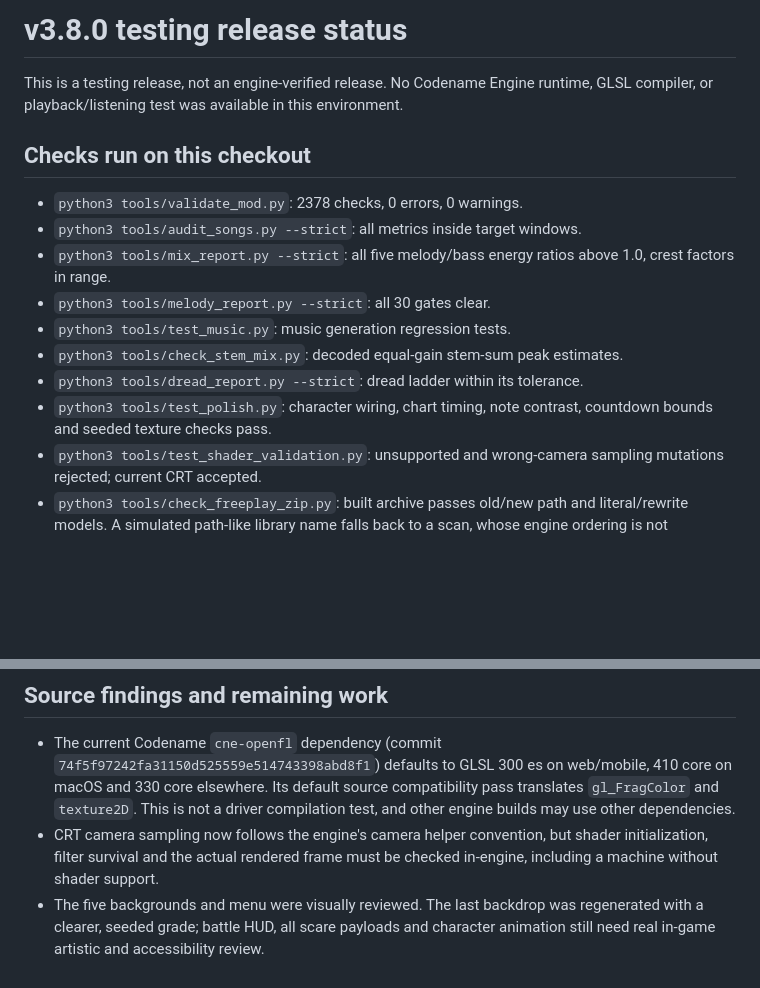
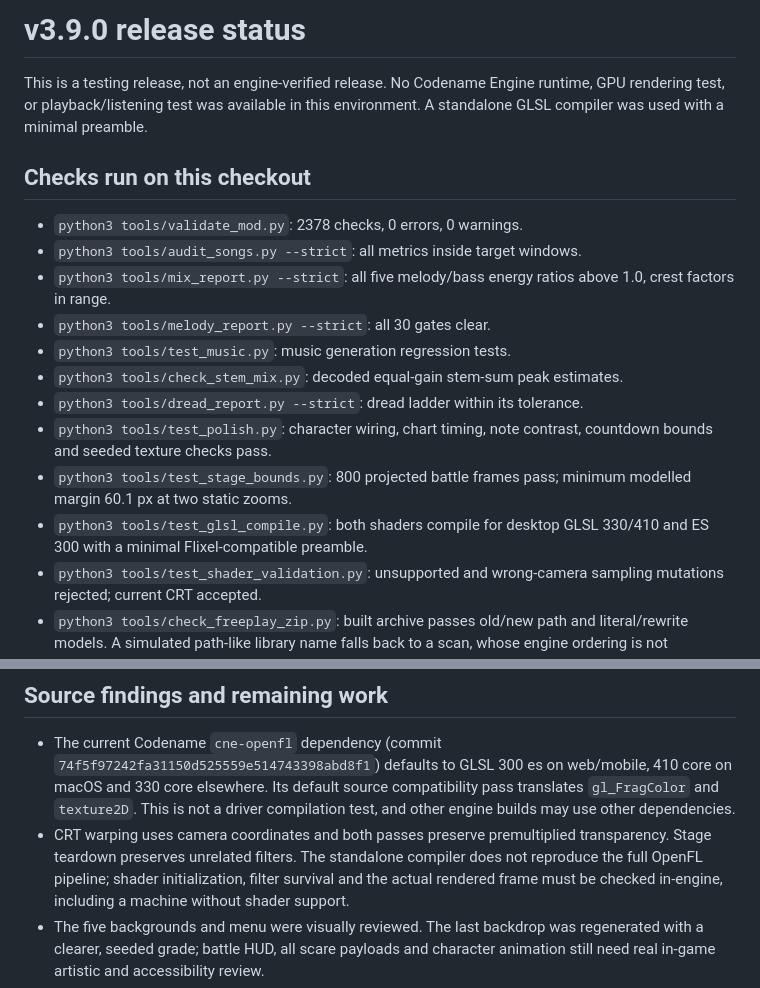
Before and after one commit to Skid-ster/FnfModsByarena, a Markdown page: docs/development-status.md, 2 parts joined by grey strips. Drawn GitHub-style; blank space fills up the shorter version.

```diff
--- a/docs/development-status.md
+++ b/docs/development-status.md
@@ -1,7 +1,6 @@
-# v3.8.0 testing release status
+# v3.9.0 release status
 
-This is a testing release, not an engine-verified release. No Codename Engine runtime, GLSL
-compiler, or playback/listening test was available in this environment.
+This is a testing release, not an engine-verified release. No Codename Engine runtime, GPU rendering test, or playback/listening test was available in this environment. A standalone GLSL compiler was used with a minimal preamble.
 
 ## Checks run on this checkout
 
@@ -14,6 +13,8 @@ compiler, or playback/listening test was available in this environment.
 - `python3 tools/check_stem_mix.py`: decoded equal-gain stem-sum peak estimates.
 - `python3 tools/dread_report.py --strict`: dread ladder within its tolerance.
 - `python3 tools/test_polish.py`: character wiring, chart timing, note contrast, countdown bounds and seeded texture checks pass.
+- `python3 tools/test_stage_bounds.py`: 800 projected battle frames pass; minimum modelled margin 60.1 px at two static zooms.
+- `python3 tools/test_glsl_compile.py`: both shaders compile for desktop GLSL 330/410 and ES 300 with a minimal Flixel-compatible preamble.
 - `python3 tools/test_shader_validation.py`: unsupported and wrong-camera
   sampling mutations rejected; current CRT accepted.
 - `python3 tools/check_freeplay_zip.py`: built archive passes old/new path and
@@ -47,7 +48,7 @@ still need to be assessed with the actual instrumental and voices together.
   web/mobile, 410 core on macOS and 330 core elsewhere. Its default source
   compatibility pass translates `gl_FragColor` and `texture2D`. This is not a
   driver compilation test, and other engine builds may use other dependencies.
-- CRT camera sampling now follows the engine's camera helper convention, but
+- CRT warping uses camera coordinates and both passes preserve premultiplied transparency. Stage teardown preserves unrelated filters. The standalone compiler does not reproduce the full OpenFL pipeline;
   shader initialization, filter survival and the actual rendered frame must be
   checked in-engine, including a machine without shader support.
 - The five backgrounds and menu were visually reviewed. The last backdrop was
```
Also changed, not shown: CONTRIBUTING.md (+3 -1 lines), README.md (+27 -22 lines), docs/releases/v3.9.0.md (added, +27 -0 lines), docs/banner.jpg, 14 other files.
